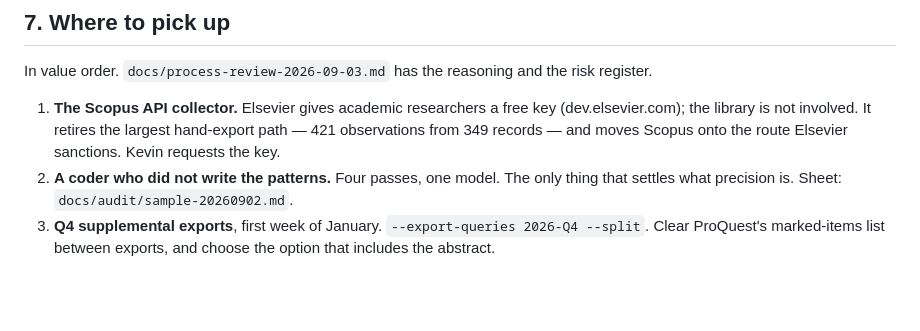
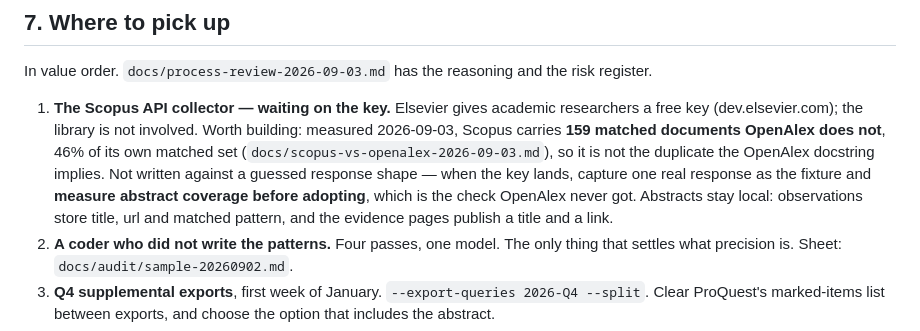
Before and after one commit to KD1960/Supply-Chain-Innovation-Observatory, a Markdown page: STATUS.md, the part around the change. GitHub-like rendering; blank space fills up the shorter version.

```diff
--- a/STATUS.md
+++ b/STATUS.md
@@ -333,10 +333,16 @@ pinned model and published prompts. The weekly run must stay deterministic.
 In value order. `docs/process-review-2026-09-03.md` has the reasoning and the
 risk register.
 
-1. **The Scopus API collector.** Elsevier gives academic researchers a free key
-   (dev.elsevier.com); the library is not involved. It retires the largest
-   hand-export path — 421 observations from 349 records — and moves Scopus onto
-   the route Elsevier sanctions. Kevin requests the key.
+1. **The Scopus API collector — waiting on the key.** Elsevier gives academic
+   researchers a free key (dev.elsevier.com); the library is not involved.
+   Worth building: measured 2026-09-03, Scopus carries **159 matched documents
+   OpenAlex does not**, 46% of its own matched set
+   (`docs/scopus-vs-openalex-2026-09-03.md`), so it is not the duplicate the
+   OpenAlex docstring implies. Not written against a guessed response shape —
+   when the key lands, capture one real response as the fixture and **measure
+   abstract coverage before adopting**, which is the check OpenAlex never got.
+   Abstracts stay local: observations store title, url and matched pattern, and
+   the evidence pages publish a title and a link.
 2. **A coder who did not write the patterns.** Four passes, one model. The only
    thing that settles what precision is. Sheet: `docs/audit/sample-20260902.md`.
 3. **Q4 supplemental exports**, first week of January. `--export-queries 2026-Q4
```
Also changed, not shown: docs/scopus-vs-openalex-2026-09-03.md (added, +65 -0 lines).
